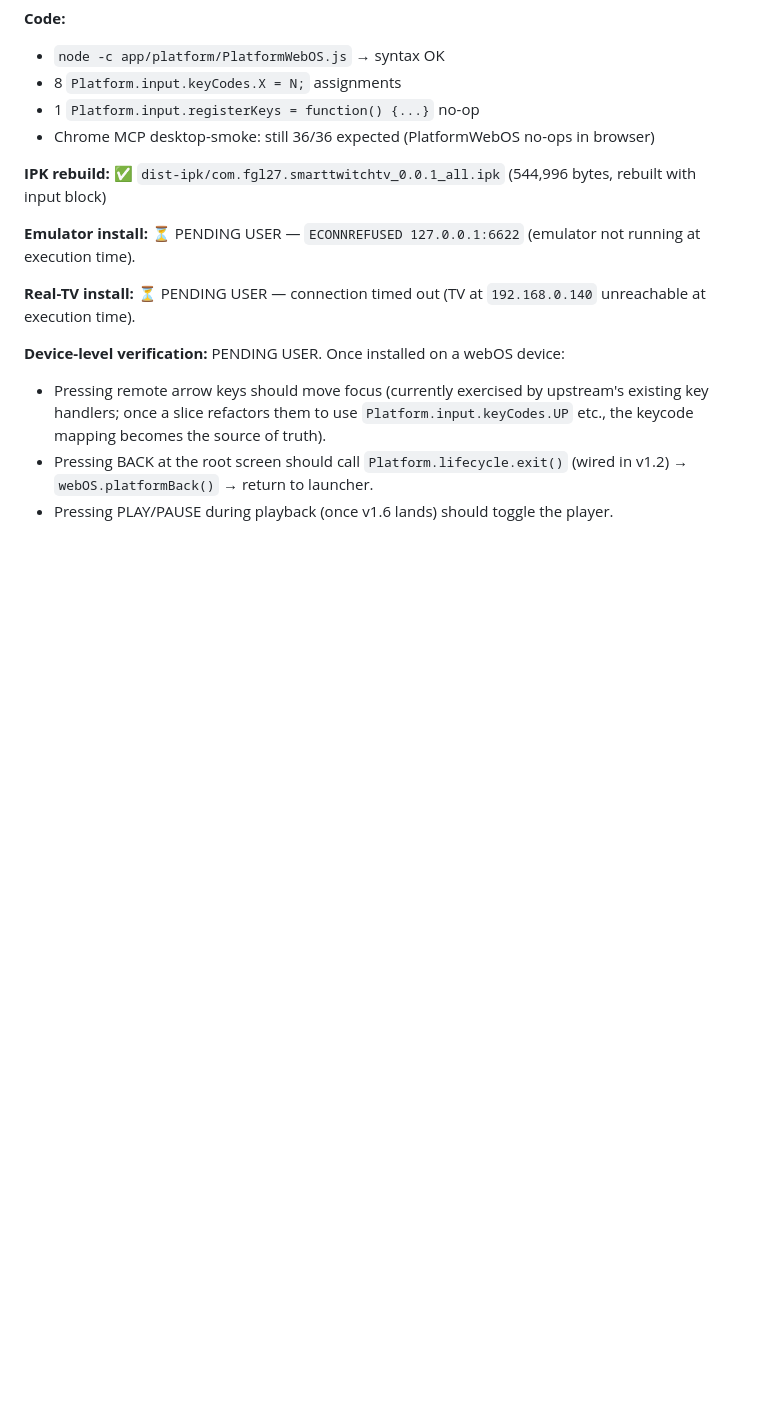
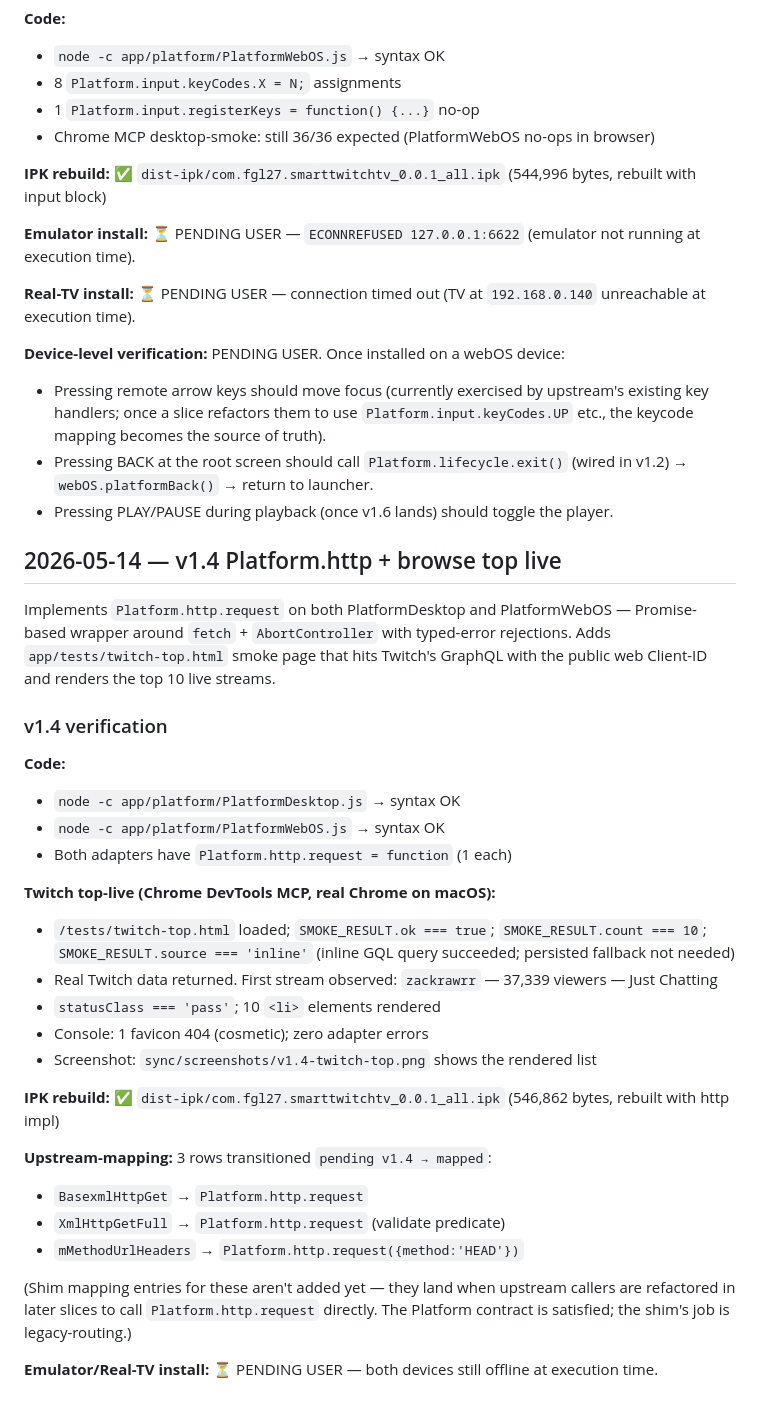
Before and after one commit to tcarcao/smarttwitchtv-webos, a Markdown page: sync/changelog.md, the part around the change. Drawn GitHub-style; blank space fills up the shorter version.

Commit message:
docs(sync): record v1.4 http + browse top live verification
Platform.http.request validated end-to-end via Chrome MCP — 10 real
Twitch top-live streams rendered (zackrawrr 37k viewers leading).
3 upstream-mapping rows transitioned to mapped. IPK rebuilt (547KB).

```diff
--- a/sync/changelog.md
+++ b/sync/changelog.md
@@ -173,3 +173,32 @@ Adds webOS TV remote keycodes to `Platform.input.keyCodes`: BACK=461, arrows 37-
 - Pressing remote arrow keys should move focus (currently exercised by upstream's existing key handlers; once a slice refactors them to use `Platform.input.keyCodes.UP` etc., the keycode mapping becomes the source of truth).
 - Pressing BACK at the root screen should call `Platform.lifecycle.exit()` (wired in v1.2) → `webOS.platformBack()` → return to launcher.
 - Pressing PLAY/PAUSE during playback (once v1.6 lands) should toggle the player.
+
+## 2026-05-14 — v1.4 Platform.http + browse top live
+
+Implements `Platform.http.request` on both PlatformDesktop and PlatformWebOS — Promise-based wrapper around `fetch` + `AbortController` with typed-error rejections. Adds `app/tests/twitch-top.html` smoke page that hits Twitch's GraphQL with the public web Client-ID and renders the top 10 live streams.
+
+### v1.4 verification
+
+**Code:**
+- `node -c app/platform/PlatformDesktop.js` → syntax OK
+- `node -c app/platform/PlatformWebOS.js` → syntax OK
+- Both adapters have `Platform.http.request = function` (1 each)
+
+**Twitch top-live (Chrome DevTools MCP, real Chrome on macOS):**
+- `/tests/twitch-top.html` loaded; `SMOKE_RESULT.ok === true`; `SMOKE_RESULT.count === 10`; `SMOKE_RESULT.source === 'inline'` (inline GQL query succeeded; persisted fallback not needed)
+- Real Twitch data returned. First stream observed: `zackrawrr` — 37,339 viewers — Just Chatting
+- `statusClass === 'pass'`; 10 `<li>` elements rendered
+- Console: 1 favicon 404 (cosmetic); zero adapter errors
+- Screenshot: `sync/screenshots/v1.4-twitch-top.png` shows the rendered list
+
+**IPK rebuild:** ✅ `dist-ipk/com.fgl27.smarttwitchtv_0.0.1_all.ipk` (546,862 bytes, rebuilt with http impl)
+
+**Upstream-mapping:** 3 rows transitioned `pending v1.4 → mapped`:
+- `BasexmlHttpGet` → `Platform.http.request`
+- `XmlHttpGetFull` → `Platform.http.request` (validate predicate)
+- `mMethodUrlHeaders` → `Platform.http.request({method:'HEAD'})`
+
+(Shim mapping entries for these aren't added yet — they land when upstream callers are refactored in later slices to call `Platform.http.request` directly. The Platform contract is satisfied; the shim's job is legacy-routing.)
+
+**Emulator/Real-TV install:** ⏳ PENDING USER — both devices still offline at execution time.
```
Also changed, not shown: sync/upstream-mapping.md (+3 -3 lines).
